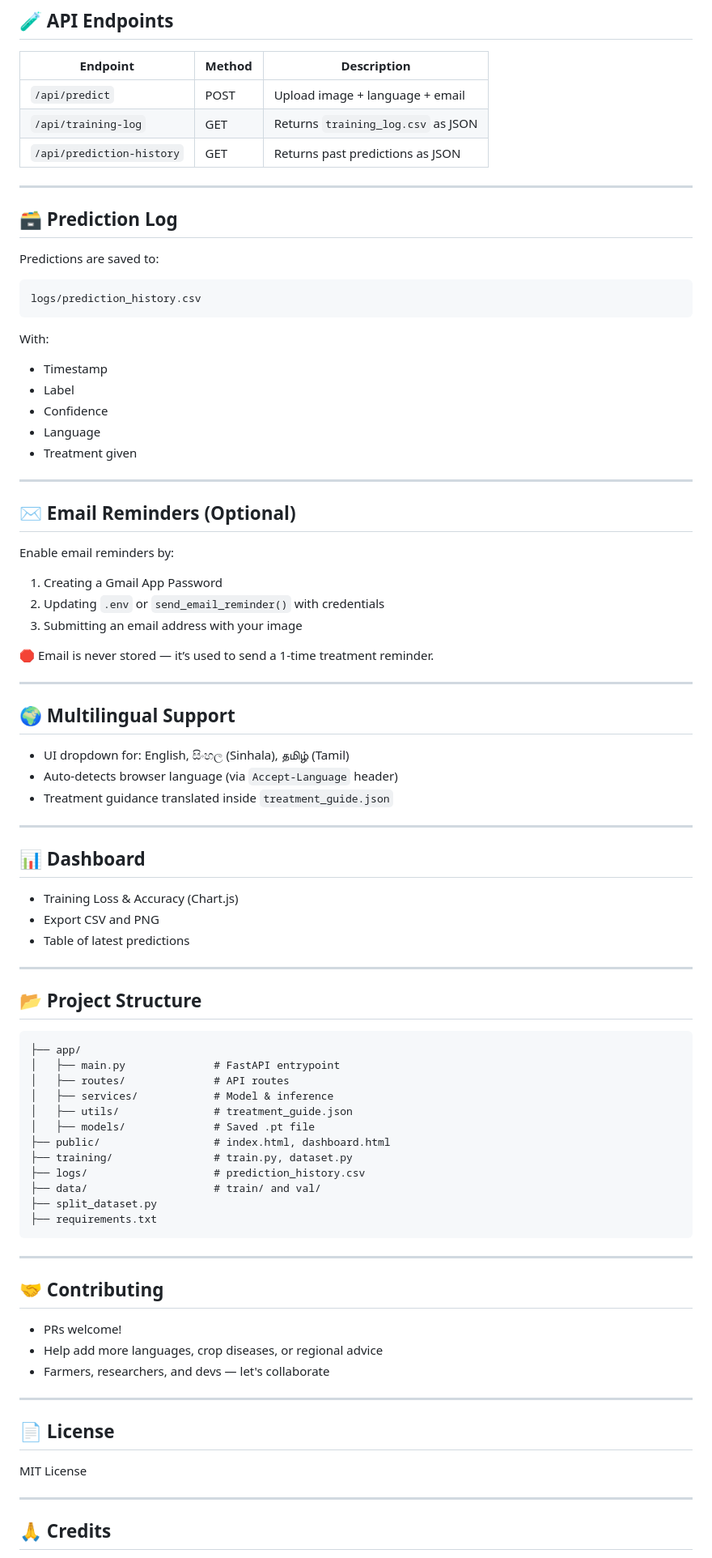
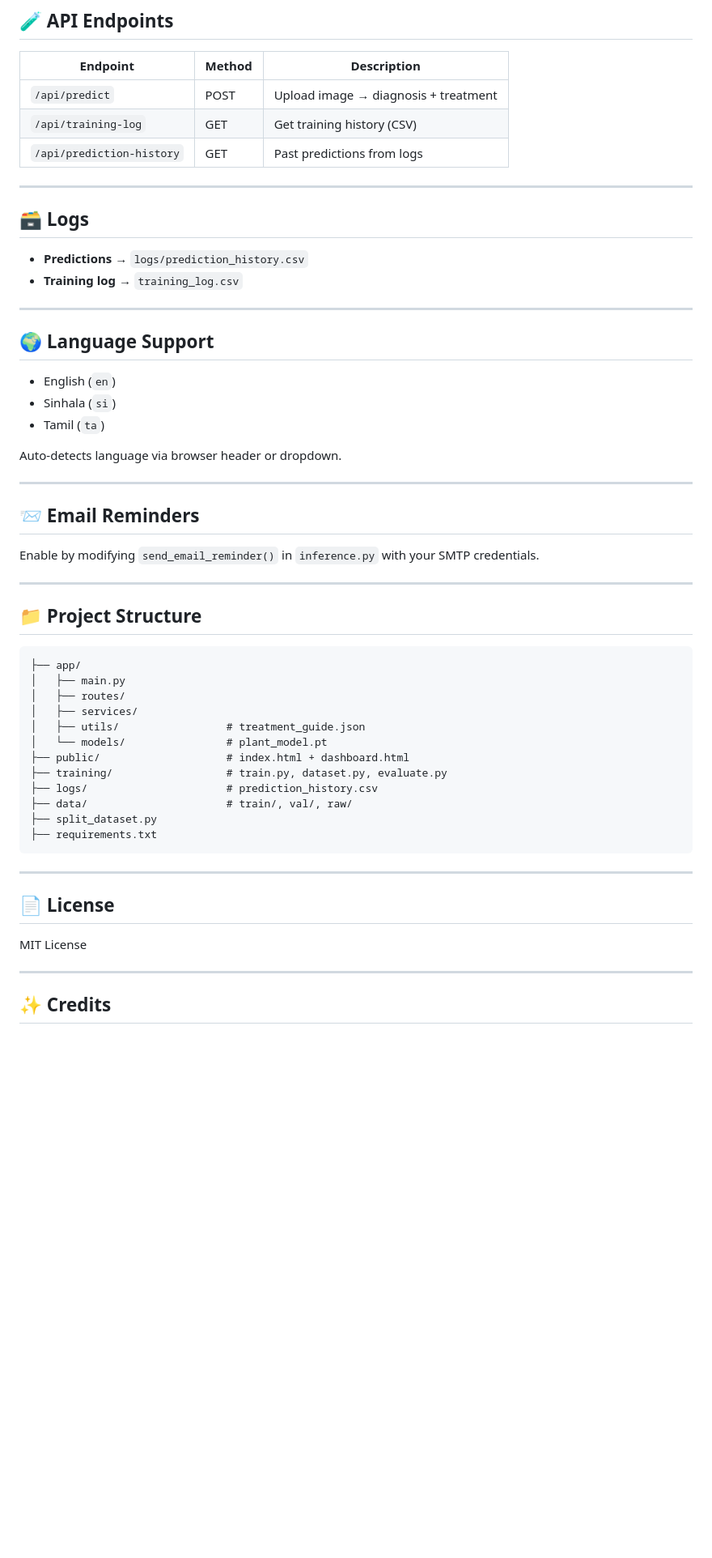
Before and after one commit to Nuraj250/AI-PlantDoctor, a Markdown page: README.md, the part around one of its changes. Shown at 81% size. GitHub-like rendering; blank space fills up the shorter version.

````diff
--- a/README.md
+++ b/README.md
@@ -90,81 +76,51 @@ Visit:
 
 | Endpoint                 | Method | Description                          |
 |--------------------------|--------|--------------------------------------|
-| `/api/predict`           | POST   | Upload image + language + email      |
-| `/api/training-log`      | GET    | Returns `training_log.csv` as JSON   |
-| `/api/prediction-history` | GET  | Returns past predictions as JSON     |
+| `/api/predict`           | POST   | Upload image → diagnosis + treatment |
+| `/api/training-log`      | GET    | Get training history (CSV)           |
+| `/api/prediction-history` | GET   | Past predictions from logs           |
 
 ---
 
-## 🗃 Prediction Log
+## 🗃 Logs
 
-Predictions are saved to:
-
-```text
-logs/prediction_history.csv
-```
-
-With:
-- Timestamp
-- Label
-- Confidence
-- Language
-- Treatment given
+- **Predictions** → `logs/prediction_history.csv`
+- **Training log** → `training_log.csv`
 
 ---
 
-## ✉️ Email Reminders (Optional)
+## 🌍 Language Support
 
-Enable email reminders by:
+- English (`en`)
+- Sinhala (`si`)
+- Tamil (`ta`)
 
-1. Creating a Gmail App Password
-2. Updating `.env` or `send_email_reminder()` with credentials
-3. Submitting an email address with your image
-
-🛑 Email is never stored — it’s used to send a 1-time treatment reminder.
+Auto-detects language via browser header or dropdown.
 
 ---
 
-## 🌍 Multilingual Support
+## 📨 Email Reminders
 
-- UI dropdown for: English, සිංහල (Sinhala), தமிழ் (Tamil)
-- Auto-detects browser language (via `Accept-Language` header)
-- Treatment guidance translated inside `treatment_guide.json`
+Enable by modifying `send_email_reminder()` in `inference.py` with your SMTP credentials.
 
 ---
 
-## 📊 Dashboard
-
-- Training Loss & Accuracy (Chart.js)
-- Export CSV and PNG
-- Table of latest predictions
-
----
-
-## 📂 Project Structure
+## 📁 Project Structure
 
 ```
 ├── app/
-│   ├── main.py              # FastAPI entrypoint
-│   ├── routes/              # API routes
-│   ├── services/            # Model & inference
-│   ├── utils/               # treatment_guide.json
-│   ├── models/              # Saved .pt file
-├── public/                  # index.html, dashboard.html
-├── training/                # train.py, dataset.py
-├── logs/                    # prediction_history.csv
-├── data/                    # train/ and val/
+│   ├── main.py
+│   ├── routes/
+│   ├── services/
+│   ├── utils/                 # treatment_guide.json
+│   └── models/                # plant_model.pt
+├── public/                    # index.html + dashboard.html
+├── training/                  # train.py, dataset.py, evaluate.py
+├── logs/                      # prediction_history.csv
+├── data/                      # train/, val/, raw/
 ├── split_dataset.py
 ├── requirements.txt
 ```
-
----
-
-## 🤝 Contributing
-
-- PRs welcome!
-- Help add more languages, crop diseases, or regional advice
-- Farmers, researchers, and devs — let's collaborate
 
 ---
 
@@ -174,5 +130,5 @@ MIT License
 
 ---
 
-## 🙏 Credits
+## ✨ Credits
 
````
Also changed, not shown: other parts of README.md (+37 -50 lines), train-your-own-data.md (added, +137 -0 lines).
